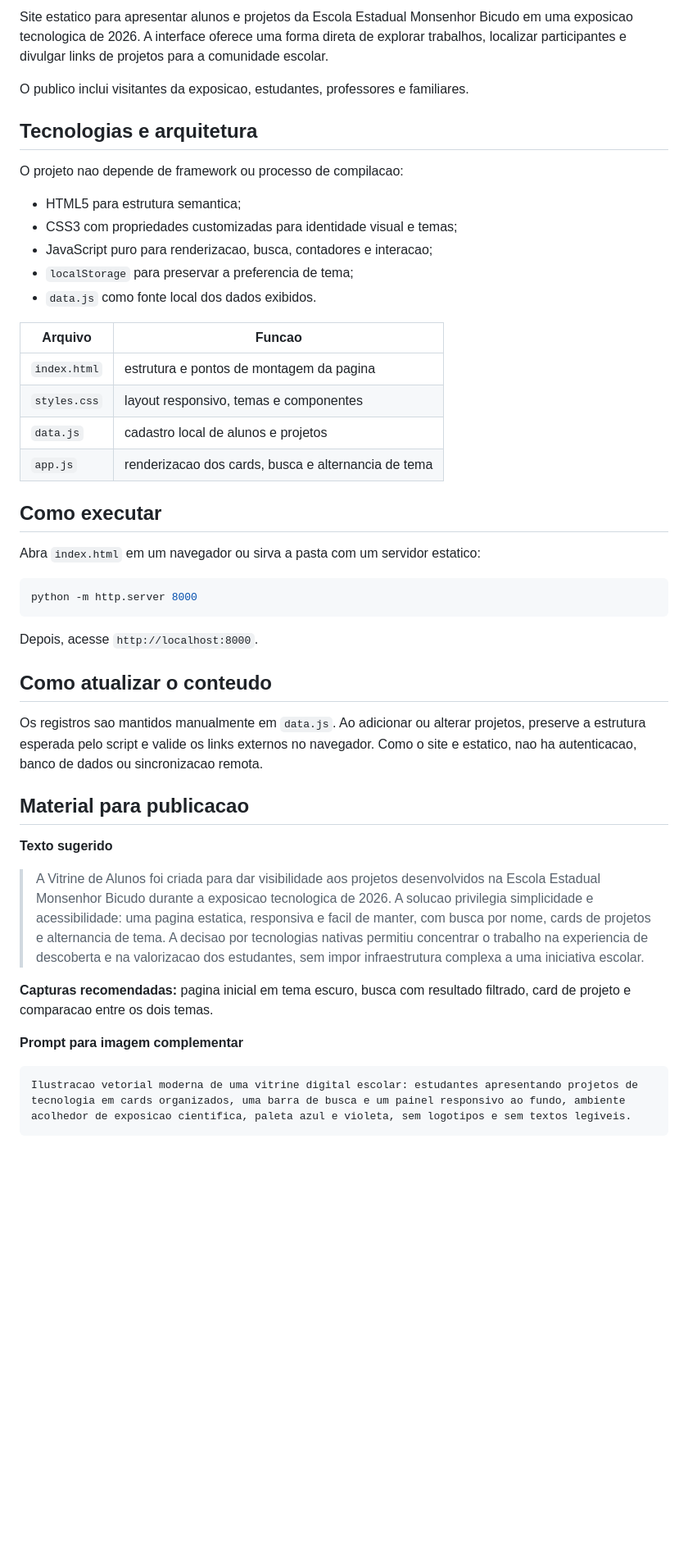
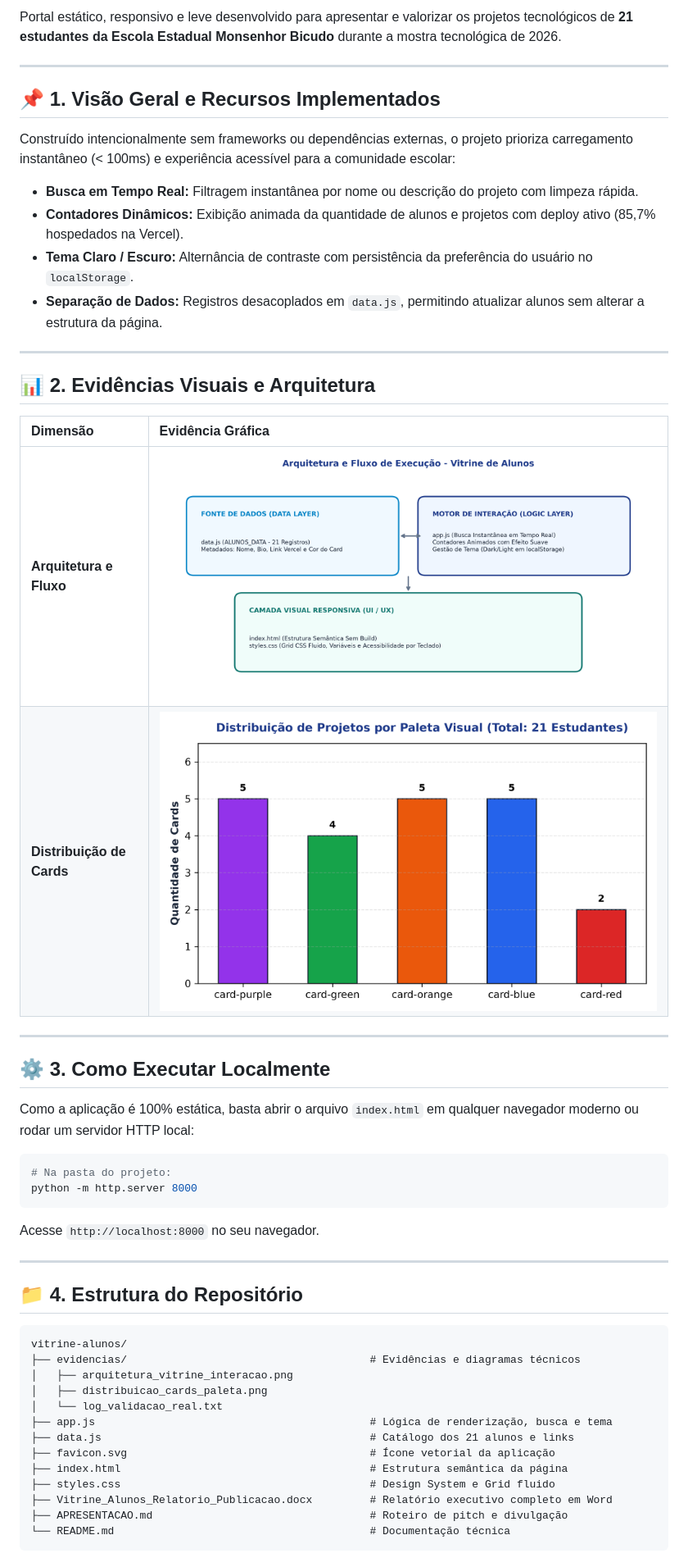
Before and after one commit to EduardoLazaroo/vitrine-alunos, a Markdown page: README.md, the part around the change printed below. Shown: that part at 82% size. Rendered like a GitHub page; pictures changed too: evidencias/arquitetura_vitrine_interacao.png (added), evidencias/distribuicao_cards_paleta.png (added); blank space fills up the shorter version.

Commit message:
Adicionei evidências para a publicação.

````diff
--- a/README.md
+++ b/README.md
@@ -4,49 +8,54 @@
 
-Site estatico para apresentar alunos e projetos da Escola Estadual Monsenhor Bicudo em uma exposicao tecnologica de 2026. A interface oferece uma forma direta de explorar trabalhos, localizar participantes e divulgar links de projetos para a comunidade escolar.
+Portal estático, responsivo e leve desenvolvido para apresentar e valorizar os projetos tecnológicos de **21 estudantes da Escola Estadual Monsenhor Bicudo** durante a mostra tecnológica de 2026.
 
-O publico inclui visitantes da exposicao, estudantes, professores e familiares.
+---
 
-## Tecnologias e arquitetura
+## 📌 1. Visão Geral e Recursos Implementados
 
-O projeto nao depende de framework ou processo de compilacao:
+Construído intencionalmente sem frameworks ou dependências externas, o projeto prioriza carregamento instantâneo (< 100ms) e experiência acessível para a comunidade escolar:
 
-- HTML5 para estrutura semantica;
-- CSS3 com propriedades customizadas para identidade visual e temas;
-- JavaScript puro para renderizacao, busca, contadores e interacao;
-- `localStorage` para preservar a preferencia de tema;
-- `data.js` como fonte local dos dados exibidos.
+- **Busca em Tempo Real:** Filtragem instantânea por nome ou descrição do projeto com limpeza rápida.
+- **Contadores Dinâmicos:** Exibição animada da quantidade de alunos e projetos com deploy ativo (85,7% hospedados na Vercel).
+- **Tema Claro / Escuro:** Alternância de contraste com persistência da preferência do usuário no `localStorage`.
+- **Separação de Dados:** Registros desacoplados em `data.js`, permitindo atualizar alunos sem alterar a estrutura da página.
 
-| Arquivo | Funcao |
-|---|---|
-| `index.html` | estrutura e pontos de montagem da pagina |
-| `styles.css` | layout responsivo, temas e componentes |
-| `data.js` | cadastro local de alunos e projetos |
-| `app.js` | renderizacao dos cards, busca e alternancia de tema |
+---
 
-## Como executar
+## 📊 2. Evidências Visuais e Arquitetura
 
-Abra `index.html` em um navegador ou sirva a pasta com um servidor estatico:
+| Dimensão | Evidência Gráfica |
+| :--- | :--- |
+| **Arquitetura e Fluxo** | ![Arquitetura](evidencias/arquitetura_vitrine_interacao.png) |
+| **Distribuição de Cards** | ![Distribuição de Cards](evidencias/distribuicao_cards_paleta.png) |
+
+---
+
+## ⚙️ 3. Como Executar Localmente
+
+Como a aplicação é 100% estática, basta abrir o arquivo `index.html` em qualquer navegador moderno ou rodar um servidor HTTP local:
 
 ```bash
+# Na pasta do projeto:
 python -m http.server 8000
 ```
+Acesse `http://localhost:8000` no seu navegador.
 
-Depois, acesse `http://localhost:8000`.
+---
 
-## Como atualizar o conteudo
-
-Os registros sao mantidos manualmente em `data.js`. Ao adicionar ou alterar projetos, preserve a estrutura esperada pelo script e valide os links externos no navegador. Como o site e estatico, nao ha autenticacao, banco de dados ou sincronizacao remota.
-
-## Material para publicacao
-
-**Texto sugerido**
-
-> A Vitrine de Alunos foi criada para dar visibilidade aos projetos desenvolvidos na Escola Estadual Monsenhor Bicudo durante a exposicao tecnologica de 2026. A solucao privilegia simplicidade e acessibilidade: uma pagina estatica, responsiva e facil de manter, com busca por nome, cards de projetos e alternancia de tema. A decisao por tecnologias nativas permitiu concentrar o trabalho na experiencia de descoberta e na valorizacao dos estudantes, sem impor infraestrutura complexa a uma iniciativa escolar.
-
-**Capturas recomendadas:** pagina inicial em tema escuro, busca com resultado filtrado, card de projeto e comparacao entre os dois temas.
-
-**Prompt para imagem complementar**
+## 📁 4. Estrutura do Repositório
 
 ```text
-Ilustracao vetorial moderna de uma vitrine digital escolar: estudantes apresentando projetos de tecnologia em cards organizados, uma barra de busca e um painel responsivo ao fundo, ambiente acolhedor de exposicao cientifica, paleta azul e violeta, sem logotipos e sem textos legiveis.
+vitrine-alunos/
+├── evidencias/                                      # Evidências e diagramas técnicos
+│   ├── arquitetura_vitrine_interacao.png
+│   ├── distribuicao_cards_paleta.png
+│   └── log_validacao_real.txt
+├── app.js                                           # Lógica de renderização, busca e tema
+├── data.js                                          # Catálogo dos 21 alunos e links
+├── favicon.svg                                      # Ícone vetorial da aplicação
+├── index.html                                       # Estrutura semântica da página
+├── styles.css                                       # Design System e Grid fluido
+├── Vitrine_Alunos_Relatorio_Publicacao.docx         # Relatório executivo completo em Word
+├── APRESENTACAO.md                                  # Roteiro de pitch e divulgação
+└── README.md                                        # Documentação técnica
 ```
````
Also changed, not shown: other parts of README.md (+12 -2 lines), APRESENTACAO.md (added, +22 -0 lines), 2 other files.
